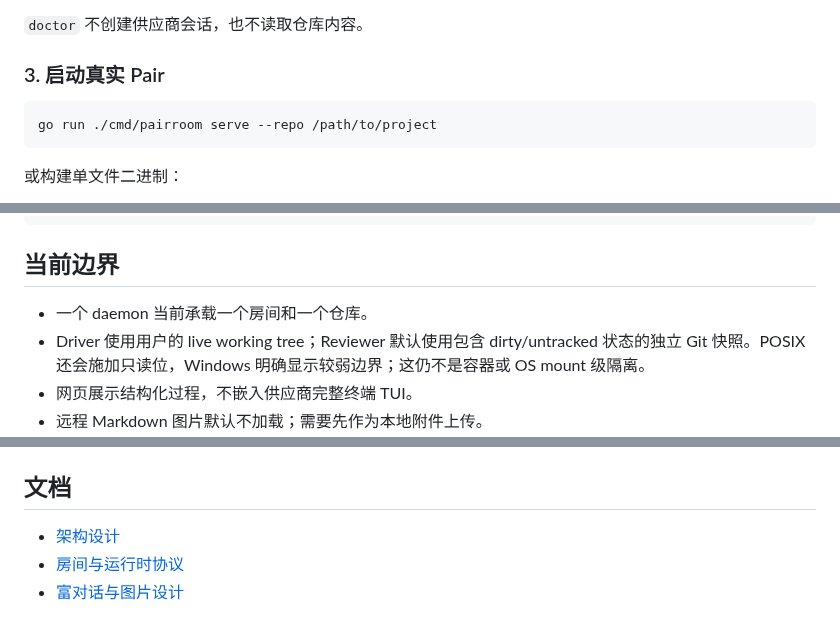
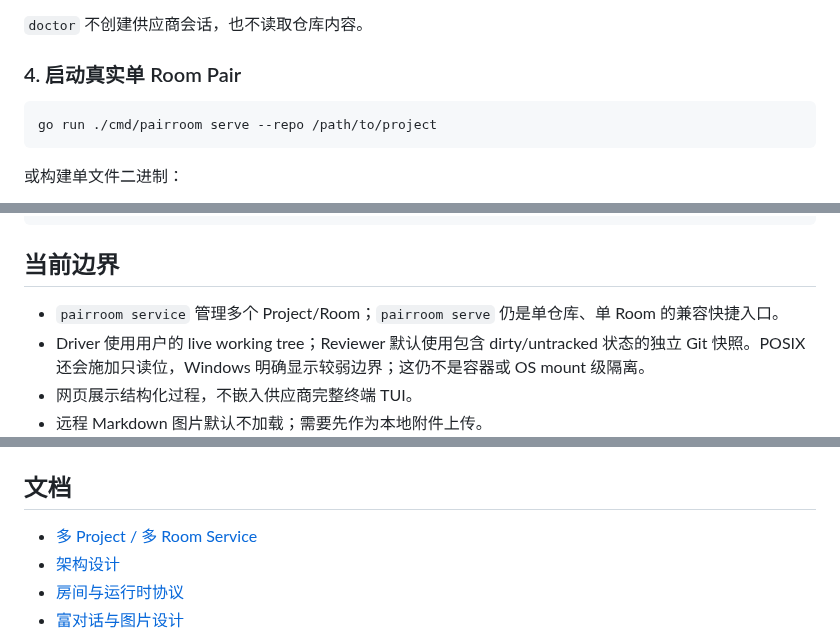
Before and after one commit to sean2077/pairroom, a Markdown page: README.md, 3 parts joined by grey strips. GitHub-like rendering.

````diff
--- a/README.md
+++ b/README.md
@@ -225,7 +247,7 @@ pairroom doctor --repo /path/to/project --json
 
 `doctor` 不创建供应商会话，也不读取仓库内容。
 
-### 3. 启动真实 Pair
+### 4. 启动真实单 Room Pair
 
 ```bash
 go run ./cmd/pairroom serve --repo /path/to/project
@@ -407,7 +443,7 @@ pairroom diagnostics --repo . --output pairroom-diagnostics.tar.gz
 
 ## 当前边界
 
-- 一个 daemon 当前承载一个房间和一个仓库。
+- `pairroom service` 管理多个 Project/Room；`pairroom serve` 仍是单仓库、单 Room 的兼容快捷入口。
 - Driver 使用用户的 live working tree；Reviewer 默认使用包含 dirty/untracked 状态的独立 Git 快照。POSIX 还会施加只读位，Windows 明确显示较弱边界；这仍不是容器或 OS mount 级隔离。
 - 网页展示结构化过程，不嵌入供应商完整终端 TUI。
 - 远程 Markdown 图片默认不加载；需要先作为本地附件上传。
@@ -435,6 +471,7 @@ git diff --check
 
 ## 文档
 
+- [多 Project / 多 Room Service](docs/MULTI_ROOM_SERVICE.md)
 - [架构设计](docs/ARCHITECTURE.md)
 - [房间与运行时协议](docs/PROTOCOL.md)
 - [富对话与图片设计](docs/RICH_CONVERSATION.md)
````
Also changed, not shown: other parts of README.md (+41 -5 lines), AGENTS.md (+3 -0 lines), docs/MULTI_ROOM_SERVICE.md (added, +140 -0 lines).
